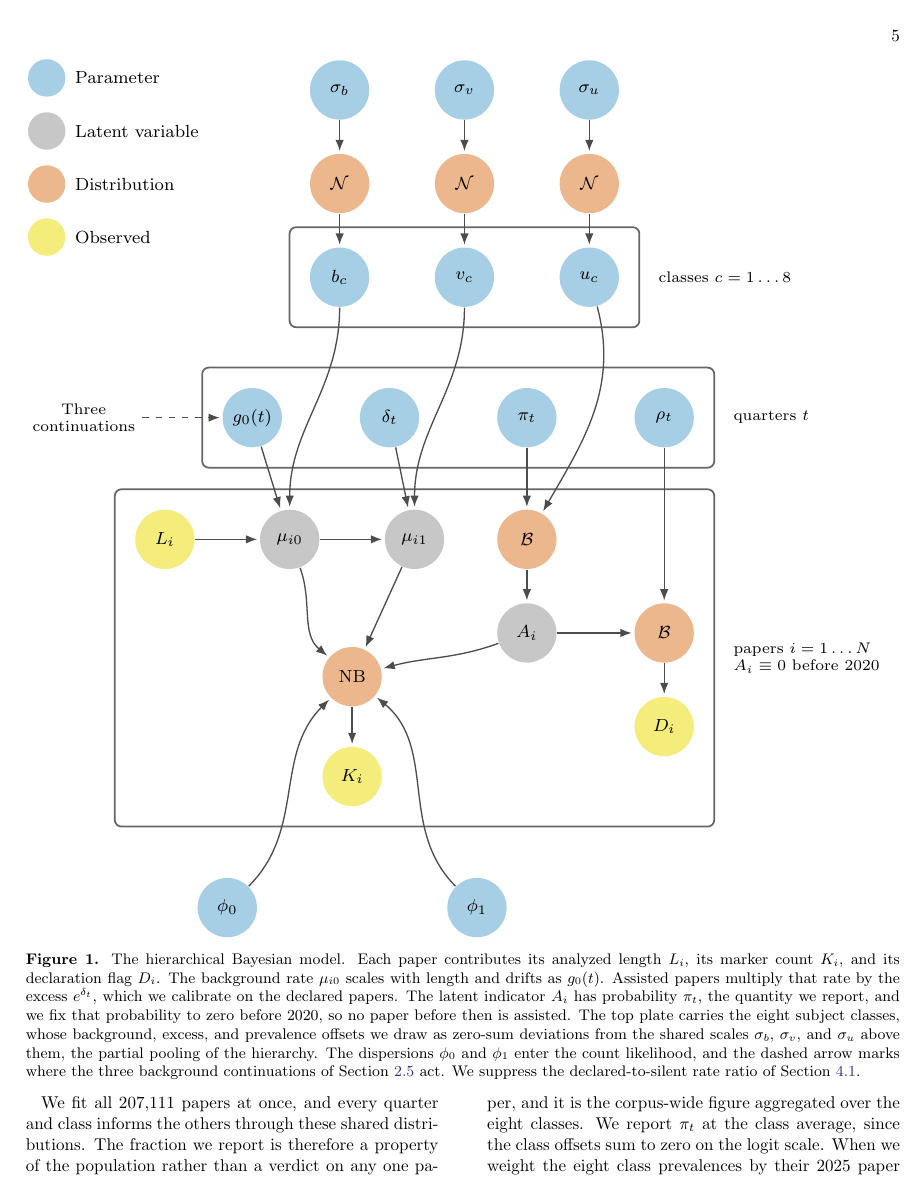
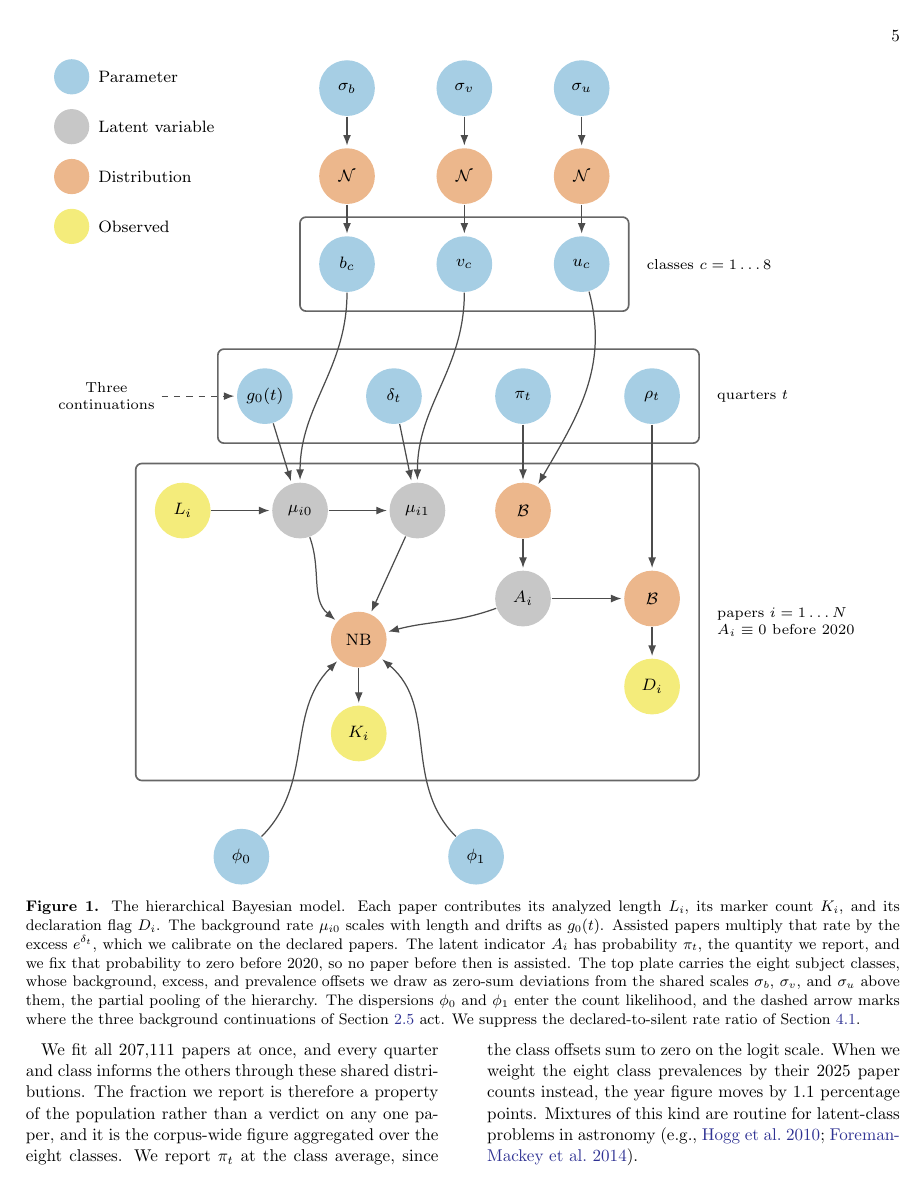
Before and after one commit to seratsaad/llm-in-astro-ph, a LaTeX paper (paper/main.tex): page 5 of 14. Compiled offline with pdfLaTeX.

Commit message:
Set the model diagram to 0.94 text width

```diff
--- a/paper/main.tex
+++ b/paper/main.tex
@@ -151,7 +151,7 @@ We audited the detector for missed declarations with a language-model judge. We
 
 \begin{figure*}[!t]
 \centering
-\resizebox{\textwidth}{!}{\input{diagram_simple}}
+\resizebox{0.94\textwidth}{!}{\input{diagram_simple}}
 \caption{The hierarchical Bayesian model. Each paper contributes its analyzed length $L_i$, its marker count $K_i$, and its declaration flag $D_i$. The background rate $\mu_{i0}$ scales with length and drifts as $g_0(t)$. Assisted papers multiply that rate by the excess $e^{\delta_t}$, which we calibrate on the declared papers. The latent indicator $A_i$ has probability $\pi_t$, the quantity we report, and we fix that probability to zero before 2020, so no paper before then is assisted. The top plate carries the eight subject classes, whose background, excess, and prevalence offsets we draw as zero-sum deviations from the shared scales $\sigma_b$, $\sigma_v$, and $\sigma_u$ above them, the partial pooling of the hierarchy. The dispersions $\phi_0$ and $\phi_1$ enter the count likelihood, and the dashed arrow marks where the three background continuations of Section~\ref{sec:m-ident} act. We suppress the declared-to-silent rate ratio of Section~\ref{sec:m-robust}.\label{fig:model}}
 \end{figure*}
 
```
